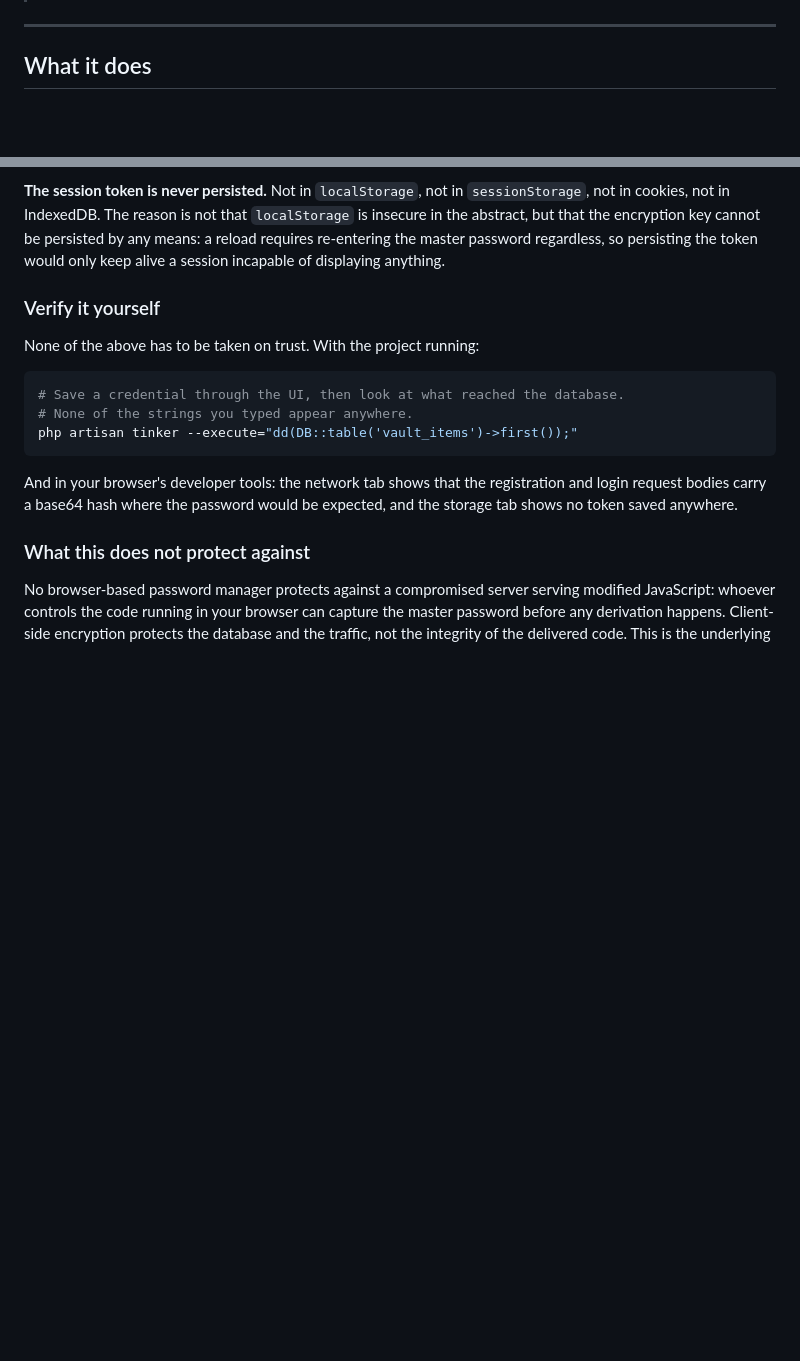
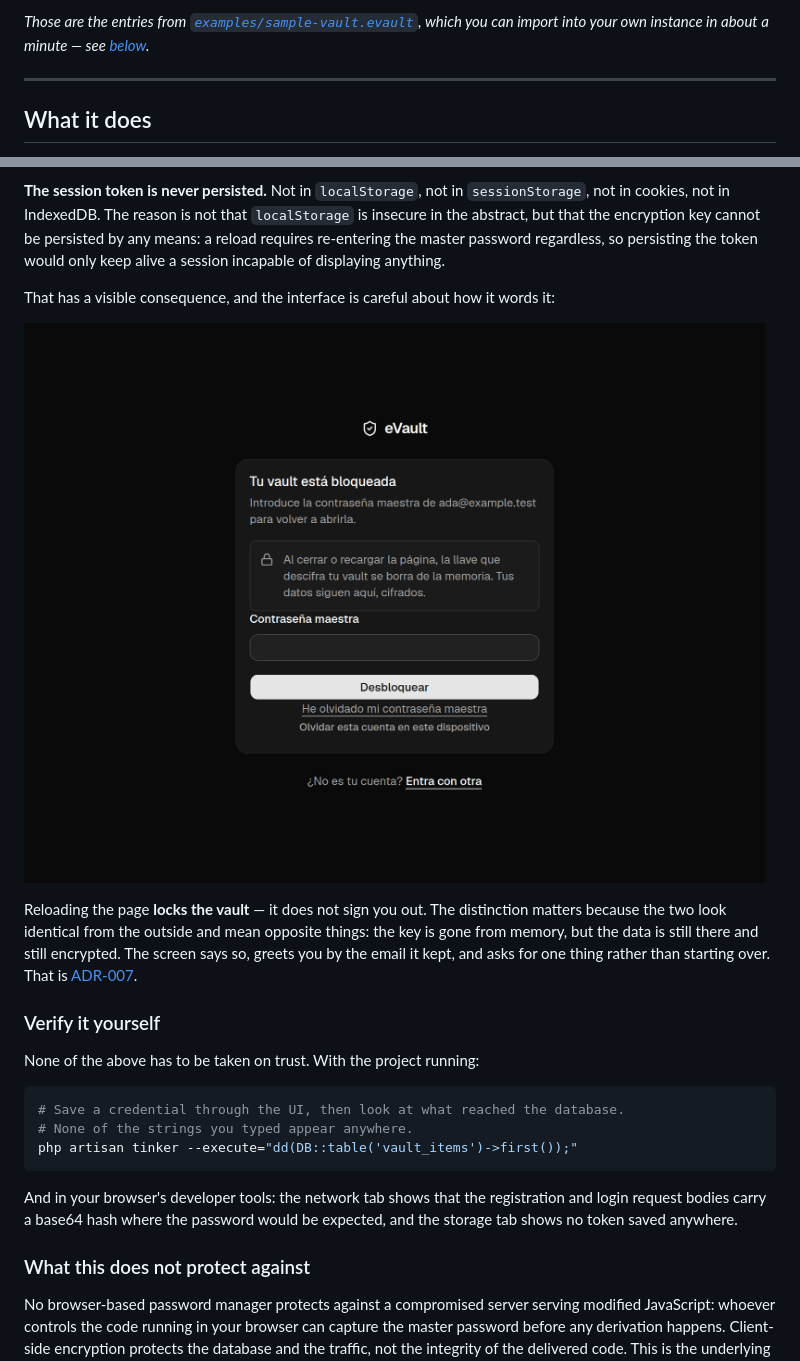
Before and after one commit to ecamp0s/evault, a Markdown page: README.md, 2 parts joined by grey strips. Rendered like a GitHub page; pictures changed too: docs/assets/lock.png (added); blank space fills up the shorter version.

```diff
--- a/README.md
+++ b/README.md
@@ -18,11 +13,7 @@ someone with database access, not someone intercepting traffic.
 
-<!--
-  DEMO — pending deployment. Replace with:
-  ## Live demo
-  A demo instance runs at https://demo.yourdomain.app
-  All data is fictional and is wiped automatically. Do not enter real
-  passwords: it is a public demo.
--->
+*Those are the entries from [`examples/sample-vault.evault`](examples/sample-vault.evault),
+which you can import into your own instance in about a minute — see
+[below](#filling-it-with-something-to-look-at).*
 
 ---
 
@@ -78,6 +69,16 @@ when they were last touched.
 persisted by any means: a reload requires re-entering the master password
 regardless, so persisting the token would only keep alive a session incapable of
 displaying anything.
+
+That has a visible consequence, and the interface is careful about how it words it:
+
+![The lock screen shown after a reload](docs/assets/lock.png)
+
+Reloading the page **locks the vault** — it does not sign you out. The distinction
+matters because the two look identical from the outside and mean opposite things: the
+key is gone from memory, but the data is still there and still encrypted. The screen
+says so, greets you by the email it kept, and asks for one thing rather than starting
+over. That is [ADR-007](docs/architecture/decisions/ADR-007-token-de-sesion-en-memoria.md).
 
 ### Verify it yourself
 
```
Also changed, not shown: other parts of README.md (+1 -6 lines), docs/assets/vault.png (added), 2 other files.
